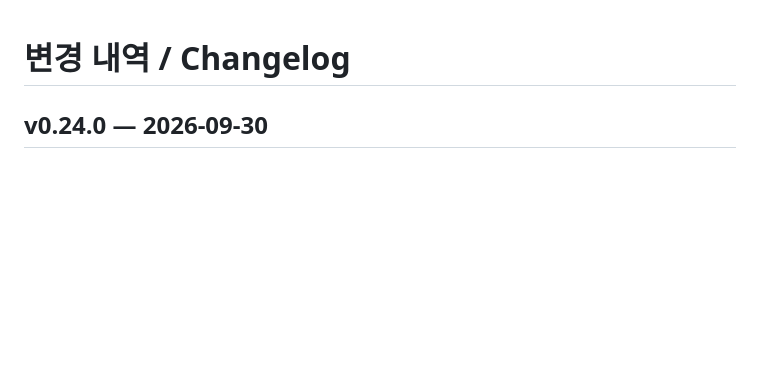
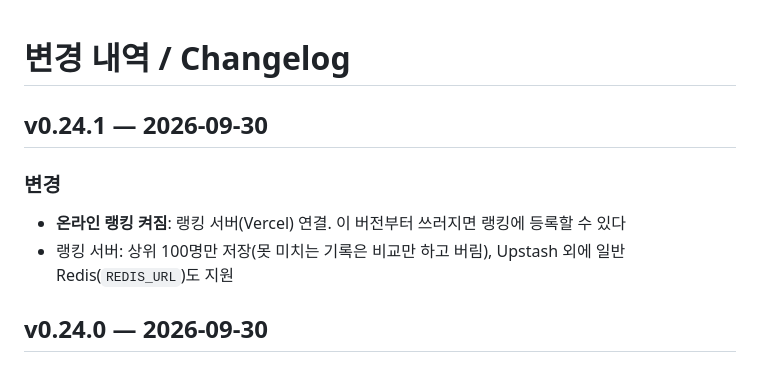
Before and after one commit to tpgusgh/prompt-engineering-is-game, a Markdown page: CHANGELOG.md, the part around the change. Drawn GitHub-style; blank space fills up the shorter version.

Commit message:
docs: changelog for v0.24.1 (ranking live)
Co-Authored-By: Claude Opus 5.5 <noreply@anthropic.com>

```diff
--- a/CHANGELOG.md
+++ b/CHANGELOG.md
@@ -1,4 +1,10 @@
 # 변경 내역 / Changelog
+
+## v0.24.1 — 2026-09-30
+
+### 변경
+- **온라인 랭킹 켜짐**: 랭킹 서버(Vercel) 연결. 이 버전부터 쓰러지면 랭킹에 등록할 수 있다
+- 랭킹 서버: 상위 100명만 저장(못 미치는 기록은 비교만 하고 버림), Upstash 외에 일반 Redis(`REDIS_URL`)도 지원
 
 ## v0.24.0 — 2026-09-30
 
```
